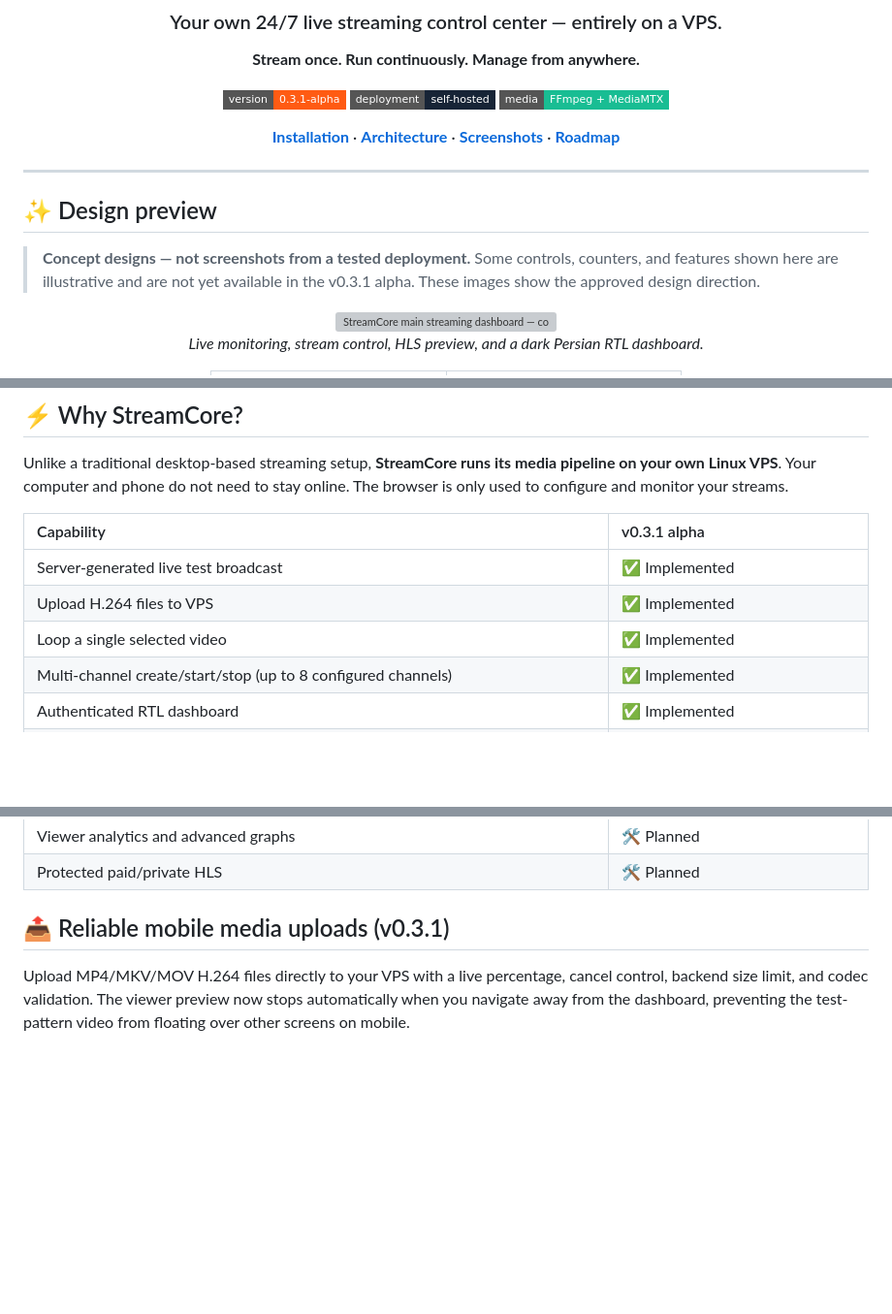
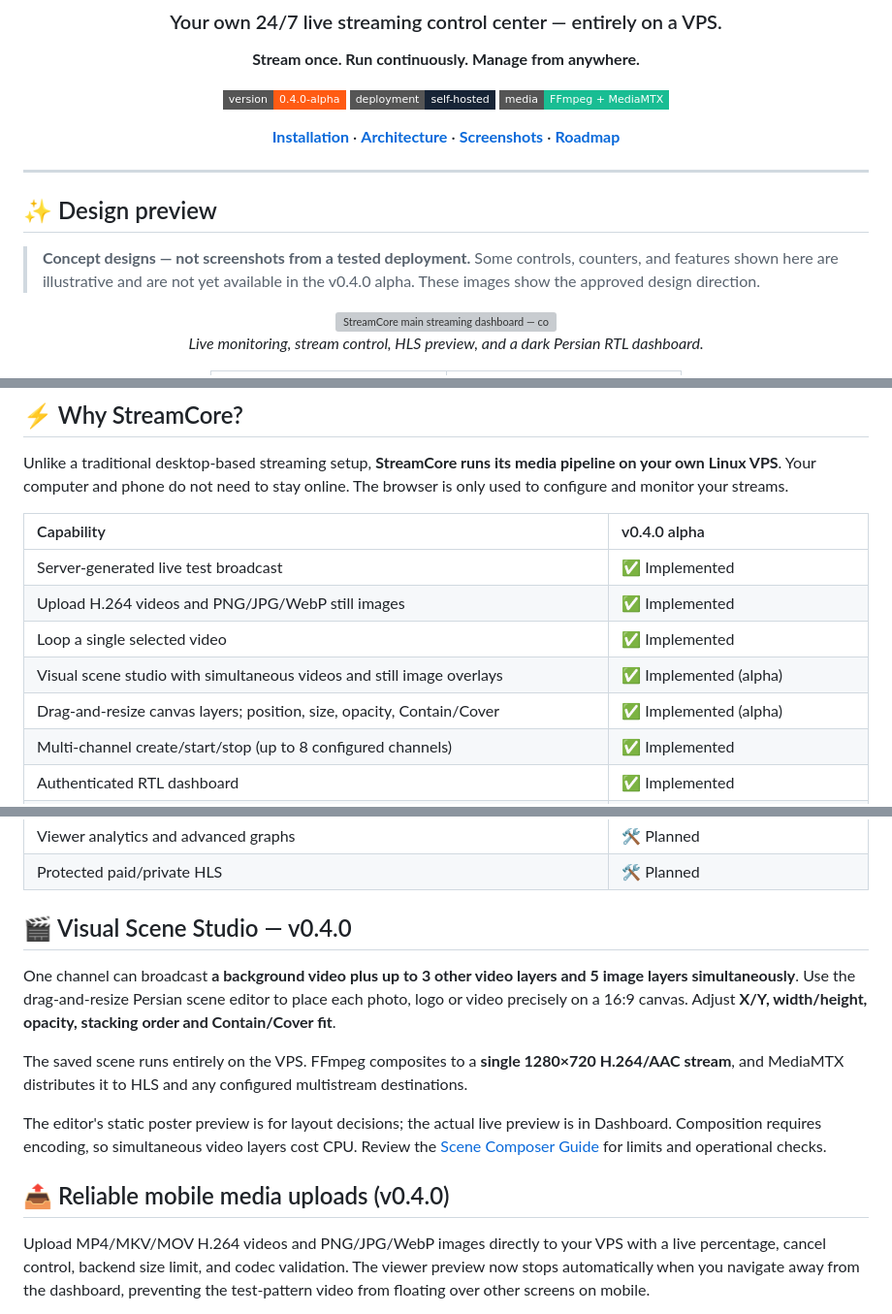
Before and after one commit to hazhanhasani/obs-, a Markdown page: README.md, 3 parts joined by grey strips. Shown at 97% size. GitHub-like rendering; badges without logos; blank space fills up the shorter version; grey boxes are pictures that could not be loaded.

Commit message:
docs(release): publish v0.4.0 scene studio with multi-video and image overlays

```diff
--- a/README.md
+++ b/README.md
@@ -6,7 +6,7 @@
 
 **Stream once. Run continuously. Manage from anywhere.**
 
-[![Version](https://img.shields.io/badge/version-0.3.1--alpha-ff5b13?style=flat-square)](https://github.com/hazhanhasani/obs-)
+[![Version](https://img.shields.io/badge/version-0.4.0--alpha-ff5b13?style=flat-square)](https://github.com/hazhanhasani/obs-)
 [![Self Hosted](https://img.shields.io/badge/deployment-self--hosted-172436?style=flat-square)](https://github.com/hazhanhasani/obs-)
 [![Powered by](https://img.shields.io/badge/media-FFmpeg%20%2B%20MediaMTX-19bd93?style=flat-square)](https://github.com/hazhanhasani/obs-)
 
@@ -18,7 +18,7 @@
 
 ## ✨ Design preview
 
-> **Concept designs — not screenshots from a tested deployment.** Some controls, counters, and features shown here are illustrative and are not yet available in the v0.3.1 alpha. These images show the approved design direction.
+> **Concept designs — not screenshots from a tested deployment.** Some controls, counters, and features shown here are illustrative and are not yet available in the v0.4.0 alpha. These images show the approved design direction.
 
 <div align="center">
 
@@ -47,11 +47,13 @@
 
 Unlike a traditional desktop-based streaming setup, **StreamCore runs its media pipeline on your own Linux VPS**. Your computer and phone do not need to stay online. The browser is only used to configure and monitor your streams.
 
-| Capability | v0.3.1 alpha |
+| Capability | v0.4.0 alpha |
 |:--|:--|
 | Server-generated live test broadcast | ✅ Implemented |
-| Upload H.264 files to VPS | ✅ Implemented |
+| Upload H.264 videos and PNG/JPG/WebP still images | ✅ Implemented |
 | Loop a single selected video | ✅ Implemented |
+| Visual scene studio with simultaneous videos and still image overlays | ✅ Implemented (alpha) |
+| Drag-and-resize canvas layers; position, size, opacity, Contain/Cover | ✅ Implemented (alpha) |
 | Multi-channel create/start/stop (up to 8 configured channels) | ✅ Implemented |
 | Authenticated RTL dashboard | ✅ Implemented |
 | HLS browser delivery via Caddy | ✅ Implemented |
@@ -62,9 +64,17 @@ Unlike a traditional desktop-based streaming setup, **StreamCore runs its media
 | Viewer analytics and advanced graphs | 🛠️ Planned |
 | Protected paid/private HLS | 🛠️ Planned |
 
-## 📤 Reliable mobile media uploads (v0.3.1)
+## 🎬 Visual Scene Studio — v0.4.0
 
-Upload MP4/MKV/MOV H.264 files directly to your VPS with a live percentage,
+One channel can broadcast **a background video plus up to 3 other video layers and 5 image layers simultaneously**. Use the drag-and-resize Persian scene editor to place each photo, logo or video precisely on a 16:9 canvas. Adjust **X/Y, width/height, opacity, stacking order and Contain/Cover fit**.
+
+The saved scene runs entirely on the VPS. FFmpeg composites to a **single 1280×720 H.264/AAC stream**, and MediaMTX distributes it to HLS and any configured multistream destinations.
+
+The editor's static poster preview is for layout decisions; the actual live preview is in Dashboard. Composition requires encoding, so simultaneous video layers cost CPU. Review the [Scene Composer Guide](docs/SCENE_COMPOSER.md) for limits and operational checks.
+
+## 📤 Reliable mobile media uploads (v0.4.0)
+
+Upload MP4/MKV/MOV H.264 videos and PNG/JPG/WebP images directly to your VPS with a live percentage,
 cancel control, backend size limit, and codec validation. The viewer preview
 now stops automatically when you navigate away from the dashboard, preventing
 the test-pattern video from floating over other screens on mobile.
```
Also changed, not shown: other parts of README.md (+1 -1 lines).
